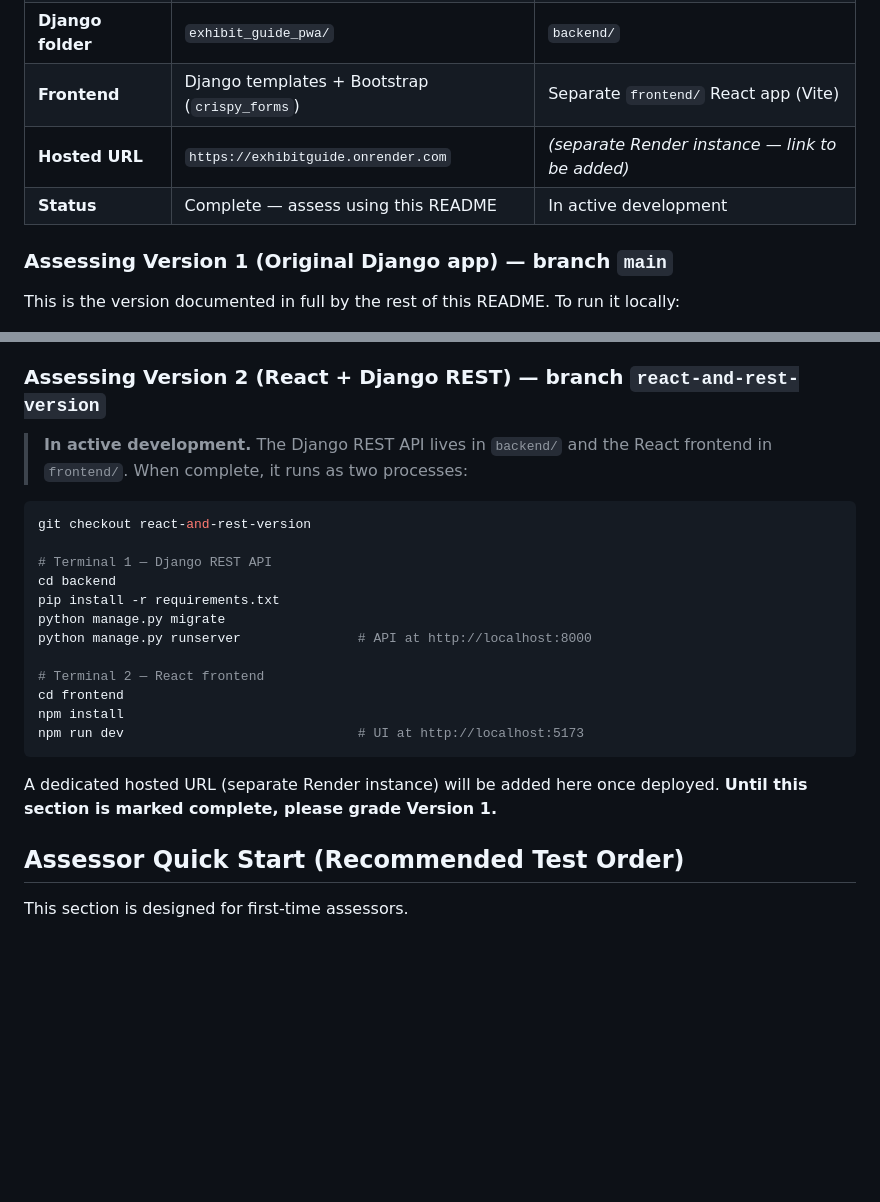
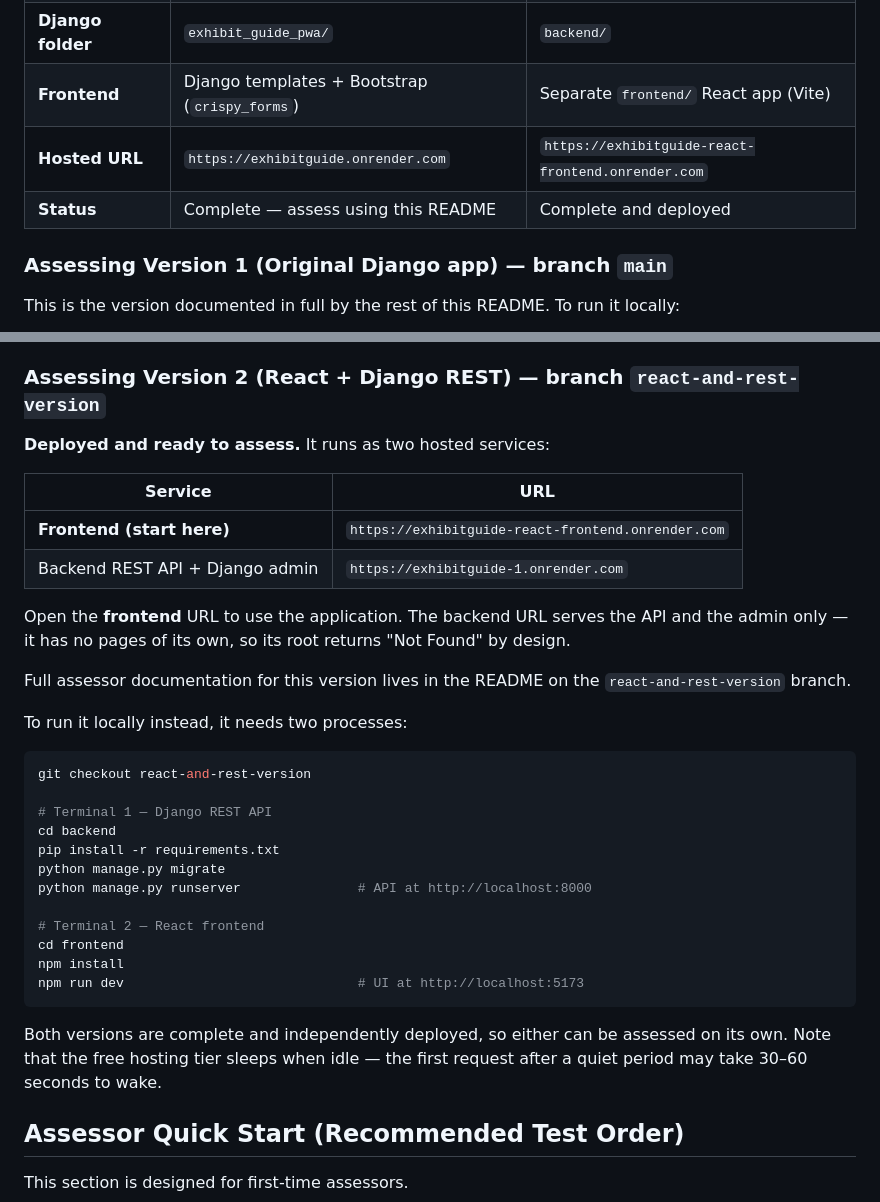
Before and after one commit to RichieG78/ExhibitGuide, a Markdown page: README.md, 2 parts joined by grey strips. Rendered like a GitHub page; blank space fills up the shorter version.

Commit message:
Add Version 2 hosted URLs to the assessor guide

````diff
--- a/README.md
+++ b/README.md
@@ -20,8 +20,8 @@ This repository contains **two separate versions** of ExhibitGuide, maintained o
 | **Architecture** | Django monorepo, server-rendered templates | Decoupled: Django REST API + React frontend |
 | **Django folder** | `exhibit_guide_pwa/` | `backend/` |
 | **Frontend** | Django templates + Bootstrap (`crispy_forms`) | Separate `frontend/` React app (Vite) |
-| **Hosted URL** | `https://exhibitguide.onrender.com` | *(separate Render instance — link to be added)* |
-| **Status** | Complete — assess using this README | In active development |
+| **Hosted URL** | `https://exhibitguide.onrender.com` | `https://exhibitguide-react-frontend.onrender.com` |
+| **Status** | Complete — assess using this README | Complete and deployed |
 
 ### Assessing Version 1 (Original Django app) — branch `main`
 This is the version documented in full by the rest of this README. To run it locally:
@@ -37,7 +37,21 @@ python manage.py runserver               # app at http://localhost:8000
 See **Local Setup** below for environment variables (for example `DJANGO_DEBUG=True` and `DJANGO_SECRET_KEY`). Then follow the **Assessor Quick Start** personas below, or use the hosted URL above.
 
 ### Assessing Version 2 (React + Django REST) — branch `react-and-rest-version`
-> **In active development.** The Django REST API lives in `backend/` and the React frontend in `frontend/`. When complete, it runs as two processes:
+
+**Deployed and ready to assess.** It runs as two hosted services:
+
+| Service | URL |
+|---|---|
+| **Frontend (start here)** | `https://exhibitguide-react-frontend.onrender.com` |
+| Backend REST API + Django admin | `https://exhibitguide-1.onrender.com` |
+
+Open the **frontend** URL to use the application. The backend URL serves the API and the
+admin only — it has no pages of its own, so its root returns "Not Found" by design.
+
+Full assessor documentation for this version lives in the README on the
+`react-and-rest-version` branch.
+
+To run it locally instead, it needs two processes:
 
 ```bash
 git checkout react-and-rest-version
@@ -54,7 +68,9 @@ npm install
 npm run dev                              # UI at http://localhost:5173
 ```
 
-A dedicated hosted URL (separate Render instance) will be added here once deployed. **Until this section is marked complete, please grade Version 1.**
+Both versions are complete and independently deployed, so either can be assessed on its own.
+Note that the free hosting tier sleeps when idle — the first request after a quiet period
+may take 30–60 seconds to wake.
 
 ## Assessor Quick Start (Recommended Test Order)
 This section is designed for first-time assessors.
````
